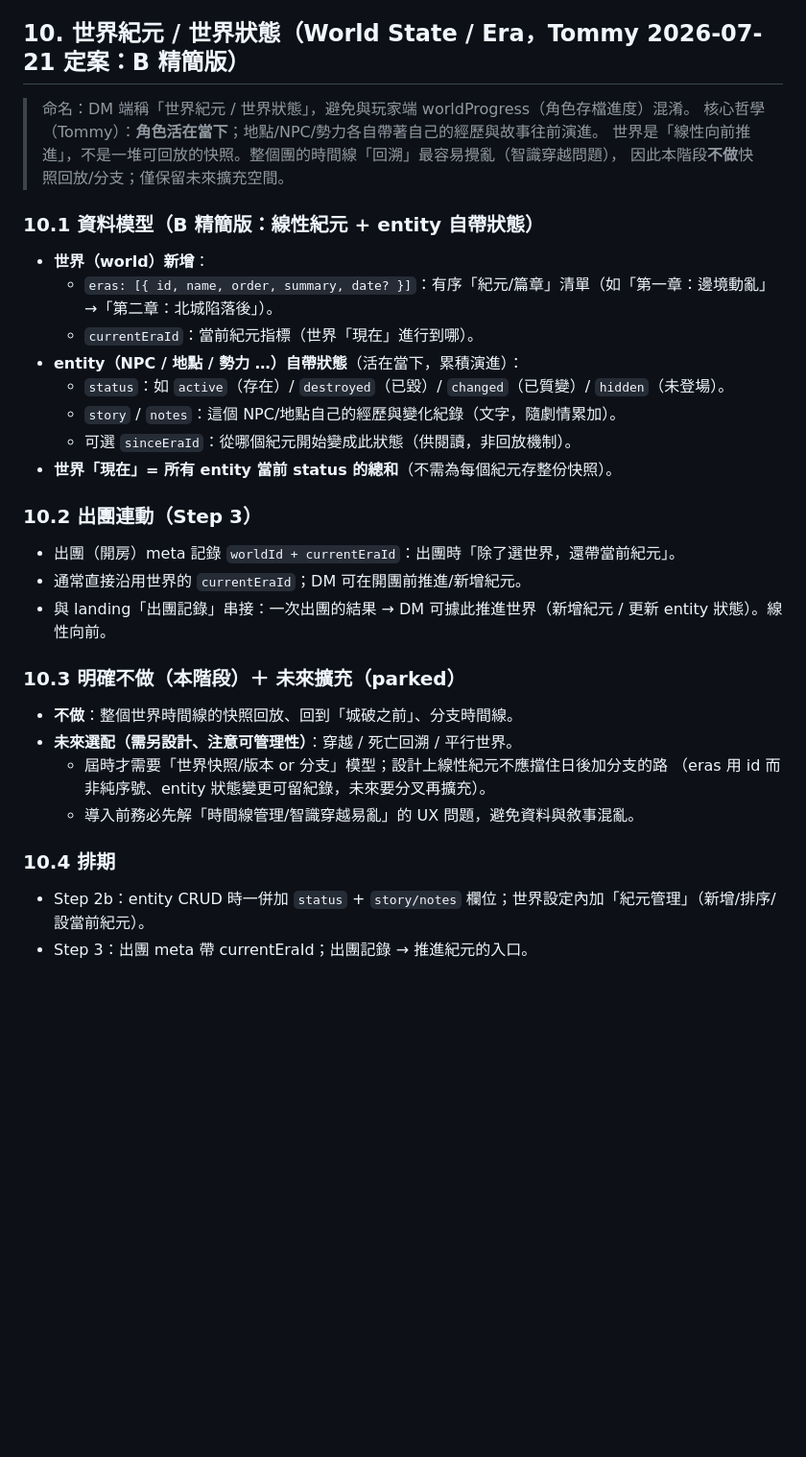
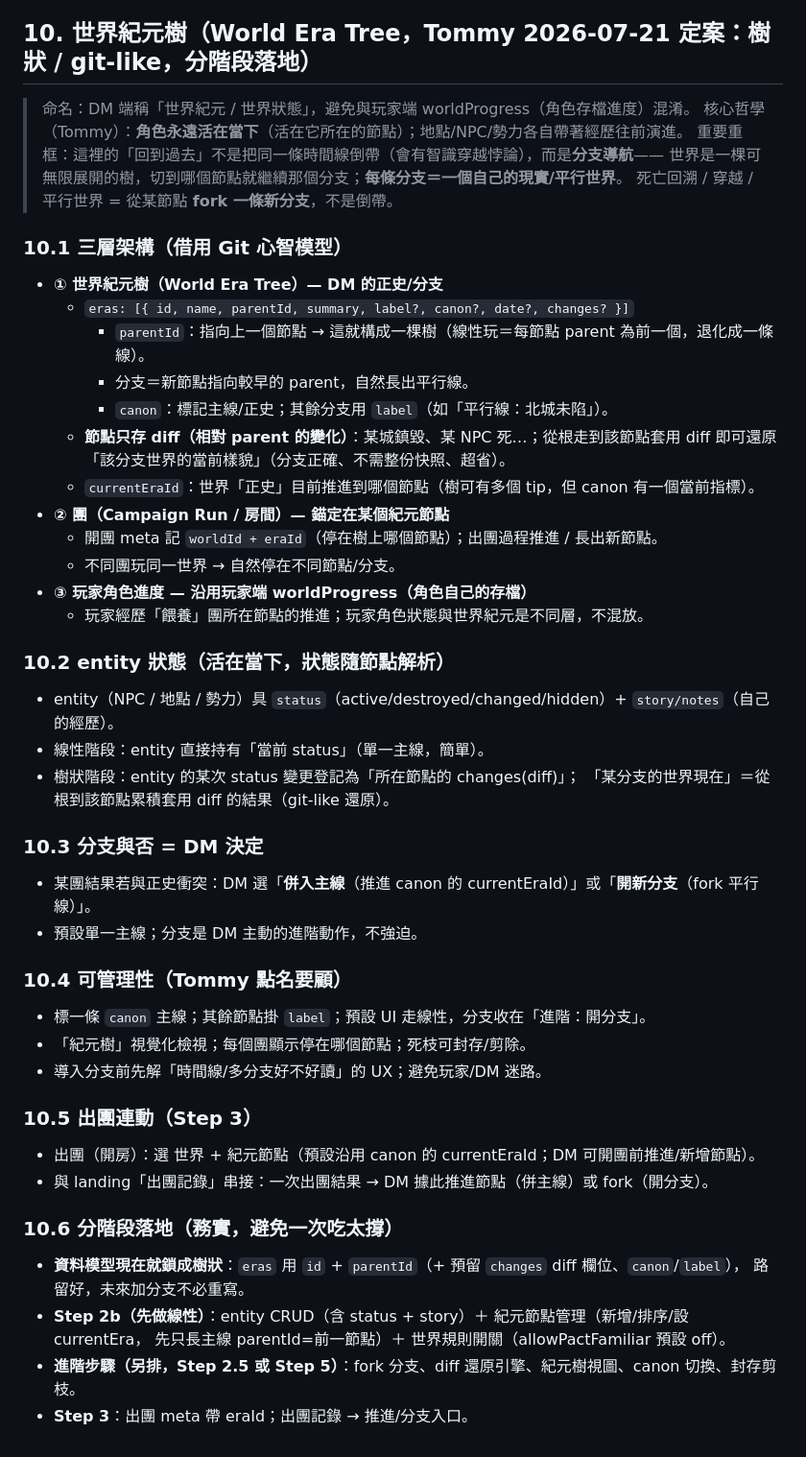
Before and after one commit to tomiworkshop-code/DND5E-CHARACTER-CARD, a Markdown page: concepts/dm-v2-spec.md, the part around the change. Shown at 96% size. GitHub-like rendering; blank space fills up the shorter version.

Commit message:
docs(dm-v2): rewrite §10 as World Era Tree (git-like branching; staged: linear first, fork/diff later)

```diff
--- a/concepts/dm-v2-spec.md
+++ b/concepts/dm-v2-spec.md
@@ -165,34 +165,51 @@
 - 排期：landing 的出團記錄/玩家記錄「入口與空狀態」可在 Step 2a 外殼一併擺好（佔位）；
   實際 CRUD 與快照恢復連動排 Step 2b / Step 3。
 
-## 10. 世界紀元 / 世界狀態（World State / Era，Tommy 2026-07-21 定案：B 精簡版）
+## 10. 世界紀元樹（World Era Tree，Tommy 2026-07-21 定案：樹狀 / git-like，分階段落地）
 > 命名：DM 端稱「世界紀元 / 世界狀態」，避免與玩家端 worldProgress（角色存檔進度）混淆。
-> 核心哲學（Tommy）：**角色活在當下**；地點/NPC/勢力各自帶著自己的經歷與故事往前演進。
-> 世界是「線性向前推進」，不是一堆可回放的快照。整個團的時間線「回溯」最容易攪亂（智識穿越問題），
-> 因此本階段**不做**快照回放/分支；僅保留未來擴充空間。
+> 核心哲學（Tommy）：**角色永遠活在當下**（活在它所在的節點）；地點/NPC/勢力各自帶著經歷往前演進。
+> 重要重框：這裡的「回到過去」不是把同一條時間線倒帶（會有智識穿越悖論），而是**分支導航**——
+> 世界是一棵可無限展開的樹，切到哪個節點就繼續那個分支；**每條分支＝一個自己的現實/平行世界**。
+> 死亡回溯 / 穿越 / 平行世界 = 從某節點 **fork 一條新分支**，不是倒帶。
 
-### 10.1 資料模型（B 精簡版：線性紀元 + entity 自帶狀態）
-- **世界（world）新增**：
-  - `eras: [{ id, name, order, summary, date? }]`：有序「紀元/篇章」清單（如「第一章：邊境動亂」→「第二章：北城陷落後」）。
-  - `currentEraId`：當前紀元指標（世界「現在」進行到哪）。
-- **entity（NPC / 地點 / 勢力 …）自帶狀態**（活在當下，累積演進）：
-  - `status`：如 `active`（存在）/ `destroyed`（已毀）/ `changed`（已質變）/ `hidden`（未登場）。
-  - `story` / `notes`：這個 NPC/地點自己的經歷與變化紀錄（文字，隨劇情累加）。
-  - 可選 `sinceEraId`：從哪個紀元開始變成此狀態（供閱讀，非回放機制）。
-- **世界「現在」= 所有 entity 當前 status 的總和**（不需為每個紀元存整份快照）。
+### 10.1 三層架構（借用 Git 心智模型）
+- **① 世界紀元樹（World Era Tree）— DM 的正史/分支**
+  - `eras: [{ id, name, parentId, summary, label?, canon?, date?, changes? }]`
+    - `parentId`：指向上一個節點 → 這就構成一棵樹（線性玩＝每節點 parent 為前一個，退化成一條線）。
+    - 分支＝新節點指向較早的 parent，自然長出平行線。
+    - `canon`：標記主線/正史；其餘分支用 `label`（如「平行線：北城未陷」）。
+  - **節點只存 diff（相對 parent 的變化）**：某城鎮毀、某 NPC 死…；從根走到該節點套用 diff
+    即可還原「該分支世界的當前樣貌」（分支正確、不需整份快照、超省）。
+  - `currentEraId`：世界「正史」目前推進到哪個節點（樹可有多個 tip，但 canon 有一個當前指標）。
+- **② 團（Campaign Run / 房間）— 錨定在某個紀元節點**
+  - 開團 meta 記 `worldId + eraId`（停在樹上哪個節點）；出團過程推進 / 長出新節點。
+  - 不同團玩同一世界 → 自然停在不同節點/分支。
+- **③ 玩家角色進度 — 沿用玩家端 worldProgress（角色自己的存檔）**
+  - 玩家經歷「餵養」團所在節點的推進；玩家角色狀態與世界紀元是不同層，不混放。
 
-### 10.2 出團連動（Step 3）
-- 出團（開房）meta 記錄 `worldId + currentEraId`：出團時「除了選世界，還帶當前紀元」。
-- 通常直接沿用世界的 `currentEraId`；DM 可在開團前推進/新增紀元。
-- 與 landing「出團記錄」串接：一次出團的結果 → DM 可據此推進世界（新增紀元 / 更新 entity 狀態）。線性向前。
+### 10.2 entity 狀態（活在當下，狀態隨節點解析）
+- entity（NPC / 地點 / 勢力）具 `status`（active/destroyed/changed/hidden）+ `story/notes`（自己的經歷）。
+- 線性階段：entity 直接持有「當前 status」（單一主線，簡單）。
+- 樹狀階段：entity 的某次 status 變更登記為「所在節點的 changes(diff)」；
+  「某分支的世界現在」＝從根到該節點累積套用 diff 的結果（git-like 還原）。
 
-### 10.3 明確不做（本階段）＋ 未來擴充（parked）
-- **不做**：整個世界時間線的快照回放、回到「城破之前」、分支時間線。
-- **未來選配（需另設計、注意可管理性）**：穿越 / 死亡回溯 / 平行世界。
-  - 屆時才需要「世界快照/版本 or 分支」模型；設計上線性紀元不應擋住日後加分支的路
-    （eras 用 id 而非純序號、entity 狀態變更可留紀錄，未來要分叉再擴充）。
-  - 導入前務必先解「時間線管理/智識穿越易亂」的 UX 問題，避免資料與敘事混亂。
+### 10.3 分支與否 = DM 決定
+- 某團結果若與正史衝突：DM 選「**併入主線**（推進 canon 的 currentEraId）」或「**開新分支**（fork 平行線）」。
+- 預設單一主線；分支是 DM 主動的進階動作，不強迫。
 
-### 10.4 排期
-- Step 2b：entity CRUD 時一併加 `status` + `story/notes` 欄位；世界設定內加「紀元管理」（新增/排序/設當前紀元）。
-- Step 3：出團 meta 帶 currentEraId；出團記錄 → 推進紀元的入口。
+### 10.4 可管理性（Tommy 點名要顧）
+- 標一條 `canon` 主線；其餘節點掛 `label`；預設 UI 走線性，分支收在「進階：開分支」。
+- 「紀元樹」視覺化檢視；每個團顯示停在哪個節點；死枝可封存/剪除。
+- 導入分支前先解「時間線/多分支好不好讀」的 UX；避免玩家/DM 迷路。
+
+### 10.5 出團連動（Step 3）
+- 出團（開房）：選 世界 + 紀元節點（預設沿用 canon 的 currentEraId；DM 可開團前推進/新增節點）。
+- 與 landing「出團記錄」串接：一次出團結果 → DM 據此推進節點（併主線）或 fork（開分支）。
+
+### 10.6 分階段落地（務實，避免一次吃太撐）
+- **資料模型現在就鎖成樹狀**：`eras` 用 `id` + `parentId`（+ 預留 `changes` diff 欄位、`canon`/`label`），
+  路留好，未來加分支不必重寫。
+- **Step 2b（先做線性）**：entity CRUD（含 status + story）＋ 紀元節點管理（新增/排序/設 currentEra，
+  先只長主線 parentId=前一節點）＋ 世界規則開關（allowPactFamiliar 預設 off）。
+- **進階步驟（另排，Step 2.5 或 Step 5）**：fork 分支、diff 還原引擎、紀元樹視圖、canon 切換、封存剪枝。
+- **Step 3**：出團 meta 帶 eraId；出團記錄 → 推進/分支入口。
```
